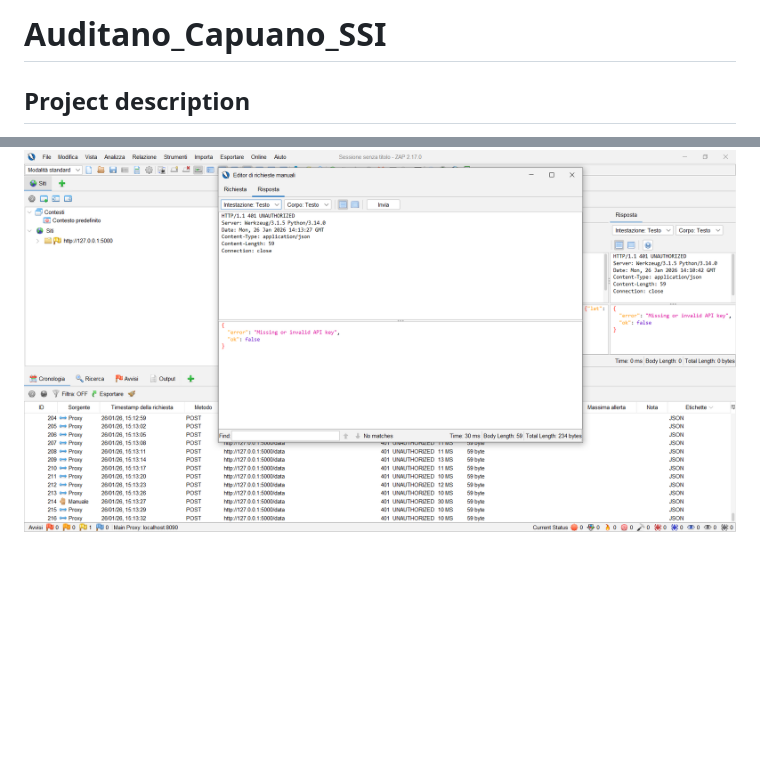
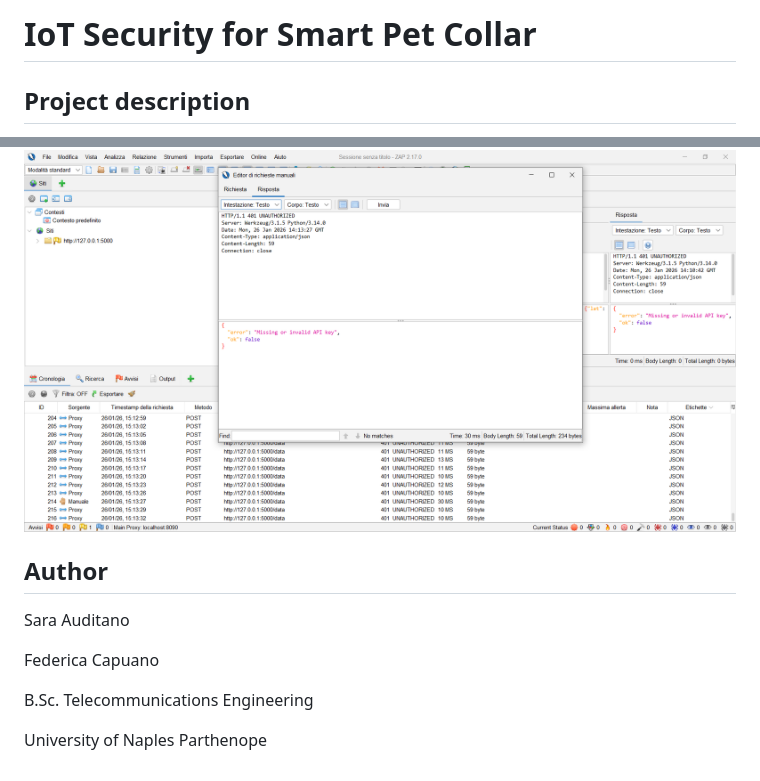
Before and after one commit to b3omgyu/portfolio-sara-auditano, a Markdown page: iot-security-pet-collar/README.md, 2 parts joined by grey strips. GitHub-like rendering; blank space fills up the shorter version.

```diff
--- a/iot-security-pet-collar/README.md
+++ b/iot-security-pet-collar/README.md
@@ -1,4 +1,4 @@
-# Auditano_Capuano_SSI
+# IoT Security for Smart Pet Collar
 
 ## Project description
 
@@ -293,3 +293,13 @@ To verify replay mitigation also at network traffic level,
 * the replay attack is correctly detected and blocked
 
 ![Replay blocked via ZAP](docs/img/replay_unauthorized_fase2.PNG)
+
+## Author
+
+Sara Auditano
+
+Federica Capuano
+
+B.Sc. Telecommunications Engineering
+
+University of Naples Parthenope
```
